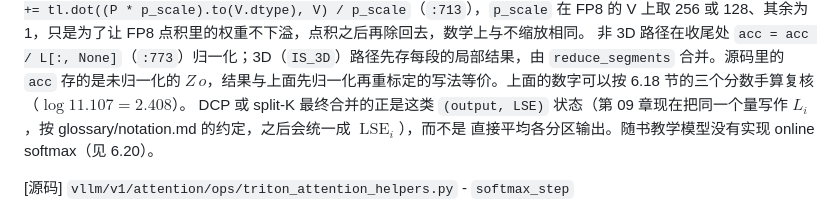
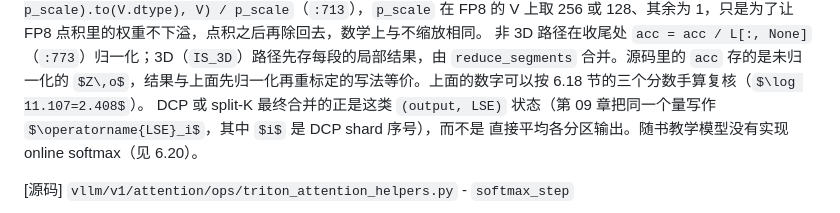
Before and after one commit to cluster1900/vllm_reader, a Markdown page: book/06-paged-attention/README.md, the part around the change. Drawn GitHub-style; some formulas as TeX source.

Commit message:
docs(ch06): 第 09 章的 LSE 记号统一后更新交叉说明

```diff
--- a/book/06-paged-attention/README.md
+++ b/book/06-paged-attention/README.md
@@ -1783,7 +1783,7 @@ $$
 调用方 `vllm/v1/attention/ops/triton_unified_attention.py` 在 `:682-683` 取回 `alpha` 并把累加器乘上去，之后按 V 的量化方式分两个分支累加：开启 per-token-head scale 时 `P_v = (P * v_token_head_scales[None, :]).to(V.dtype)`（`:702`）再 `acc += tl.dot(P_v, V)`（`:703`）；
 默认分支是 `acc += tl.dot((P * p_scale).to(V.dtype), V) / p_scale`（`:713`），`p_scale` 在 FP8 的 V 上取 256 或 128、其余为 1，只是为了让 FP8 点积里的权重不下溢，点积之后再除回去，数学上与不缩放相同。
 非 3D 路径在收尾处 `acc = acc / L[:, None]`（`:773`）归一化；3D（`IS_3D`）路径先存每段的局部结果，由 `reduce_segments` 合并。源码里的 `acc` 存的是未归一化的 $Z\,o$，结果与上面先归一化再重标定的写法等价。上面的数字可以按 6.18 节的三个分数手算复核（$\log 11.107=2.408$）。
-DCP 或 split-K 最终合并的正是这类 `(output, LSE)` 状态（第 09 章现在把同一个量写作 $L_i$，按 glossary/notation.md 的约定，之后会统一成 $\operatorname{LSE}_i$），而不是
+DCP 或 split-K 最终合并的正是这类 `(output, LSE)` 状态（第 09 章把同一个量写作 $\operatorname{LSE}_i$，其中 $i$ 是 DCP shard 序号），而不是
 直接平均各分区输出。随书教学模型没有实现 online softmax（见 6.20）。
 
 [源码] `vllm/v1/attention/ops/triton_attention_helpers.py` - `softmax_step`
```
